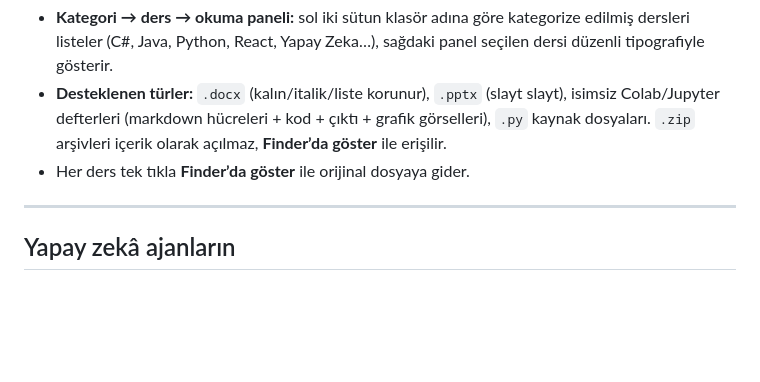
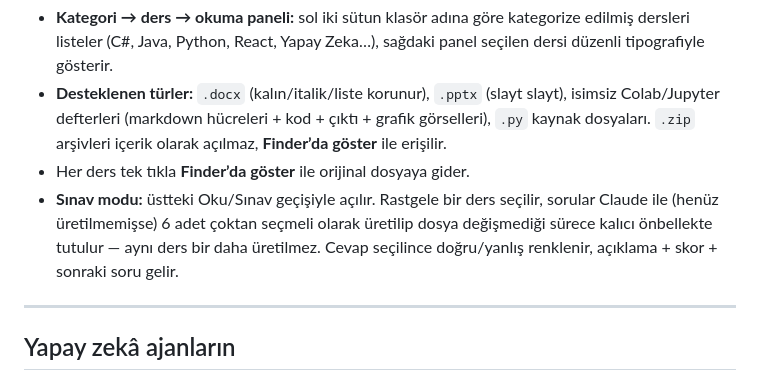
Before and after one commit to digitsontr/project-galaxy, a Markdown page: README.md, the part around the change. Drawn GitHub-style; blank space fills up the shorter version.

Commit message:
docs: Eğitimlerim'in Sınav modunu README'ye ekle
Co-Authored-By: Claude Sonnet 5 <noreply@anthropic.com>
Claude-Session: https://claude.ai/code/session_01F95fQPFqdt8uiCJRT9T8tN

```diff
--- a/README.md
+++ b/README.md
@@ -237,6 +237,7 @@ Postgres / MySQL / SQLite sunucularını ekle (parolalar macOS `safeStorage` ile
 - **Kategori → ders → okuma paneli:** sol iki sütun klasör adına göre kategorize edilmiş dersleri listeler (C#, Java, Python, React, Yapay Zeka…), sağdaki panel seçilen dersi düzenli tipografiyle gösterir.
 - **Desteklenen türler:** `.docx` (kalın/italik/liste korunur), `.pptx` (slayt slayt), isimsiz Colab/Jupyter defterleri (markdown hücreleri + kod + çıktı + grafik görselleri), `.py` kaynak dosyaları. `.zip` arşivleri içerik olarak açılmaz, **Finder’da göster** ile erişilir.
 - Her ders tek tıkla **Finder’da göster** ile orijinal dosyaya gider.
+- **Sınav modu:** üstteki Oku/Sınav geçişiyle açılır. Rastgele bir ders seçilir, sorular Claude ile (henüz üretilmemişse) 6 adet çoktan seçmeli olarak üretilip dosya değişmediği sürece kalıcı önbellekte tutulur — aynı ders bir daha üretilmez. Cevap seçilince doğru/yanlış renklenir, açıklama + skor + sonraki soru gelir.
 
 ---
 
```
